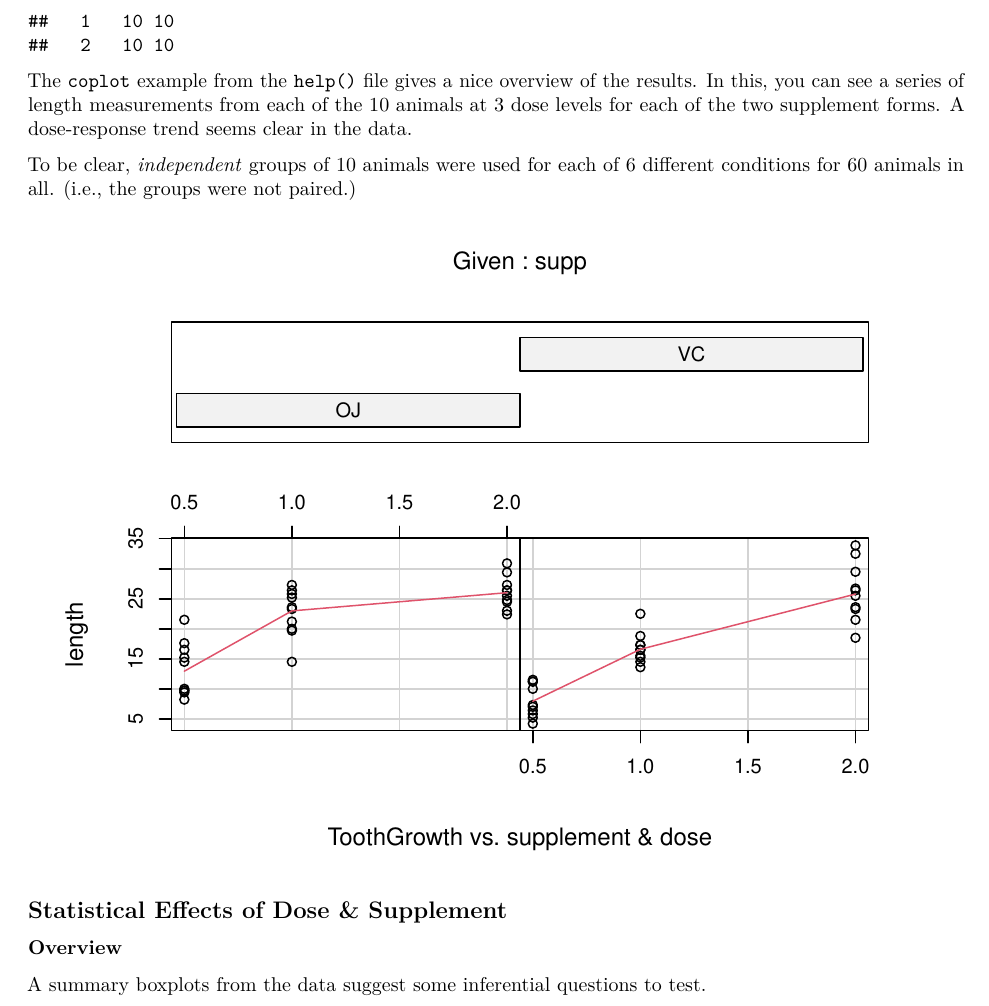
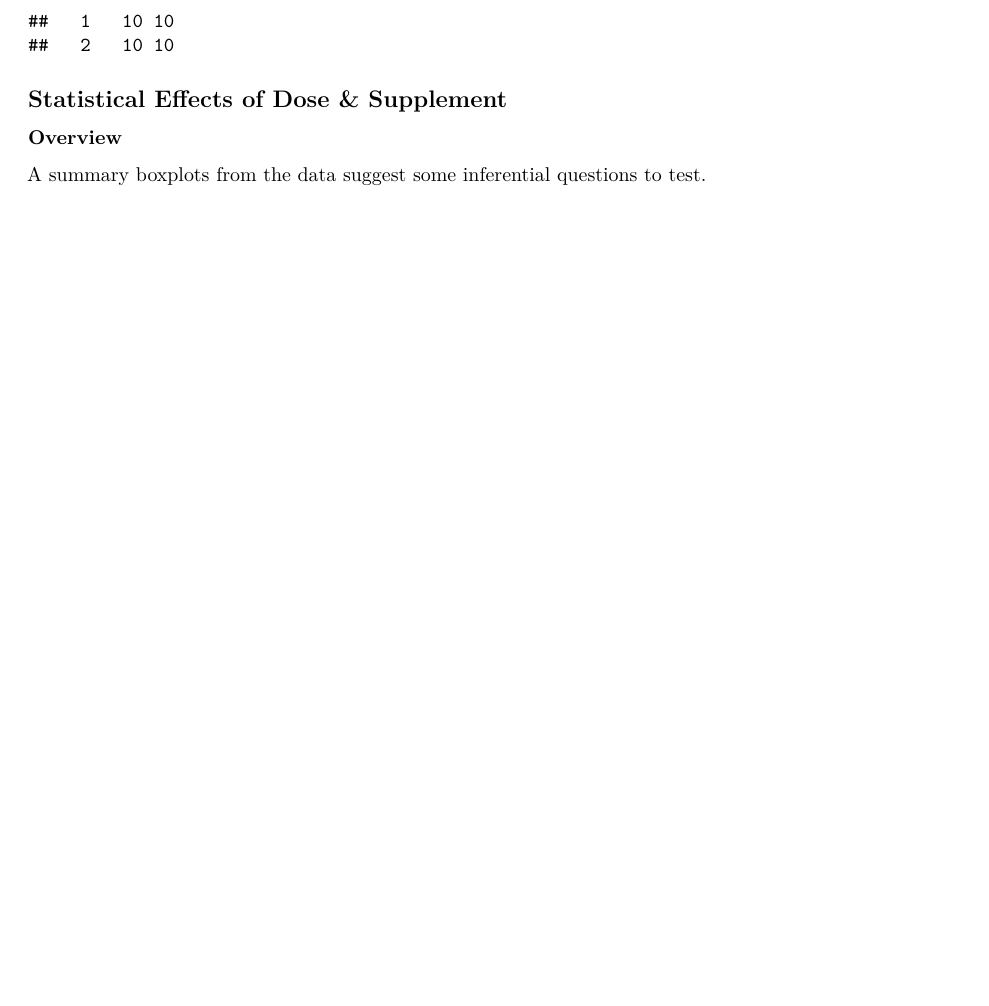
Before and after one commit to bbneo/StatisticalInfer, an R Markdown document (InferentialReport.Rmd): part of page 2 of 5 before the commit and part of page 2 of 4 after it, cut so that both start at the same text, the shorter picture padded with empty space. Rendered offline with R 4.5, knitr and Pandoc, then LaTeX, with nearby package versions.

Commit message:
removed coplot

````diff
--- a/InferentialReport.Rmd
+++ b/InferentialReport.Rmd
@@ -33,10 +33,3 @@ summary(ToothGrowth)
 head(ToothGrowth)
 with(ToothGrowth, table(dose,supp))
 ```
-
-The `coplot` example from the `help()` file gives a nice overview of the results.  In this, you can see a series of length measurements from each of the 10 animals at 3 dose levels for each of the two supplement forms.  A dose-response trend seems clear in the data.
-
-To be clear, *independent* groups of 10 animals were used for each of 6 different conditions for 60 animals in all.  (i.e., the groups were not paired.)
-
-
-```{r, echo=FALSE}
@@ -47,9 +36,3 @@ coplot(len ~ dose | supp,
-       xlab = "ToothGrowth vs. supplement & dose",
-       ylab = "length"
-       )
-
-```
-
 
 ## Statistical Effects of Dose & Supplement
 
````
Also changed, not shown: InferentialReport.Rmd (4 more changed lines).
